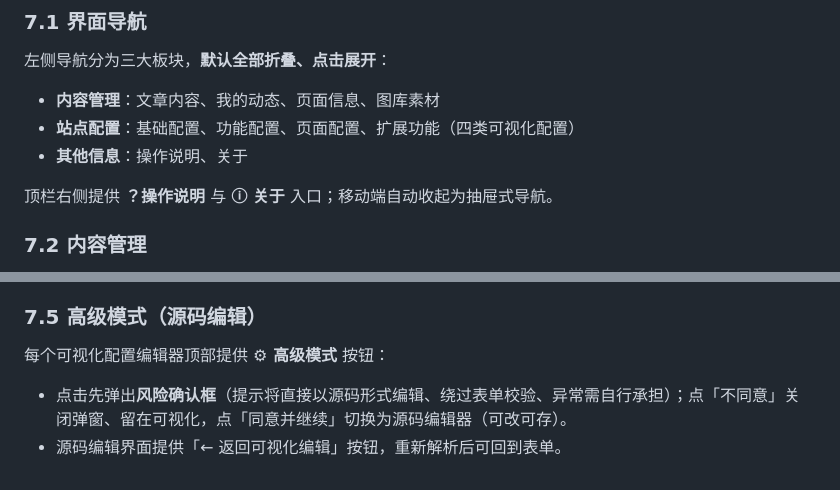
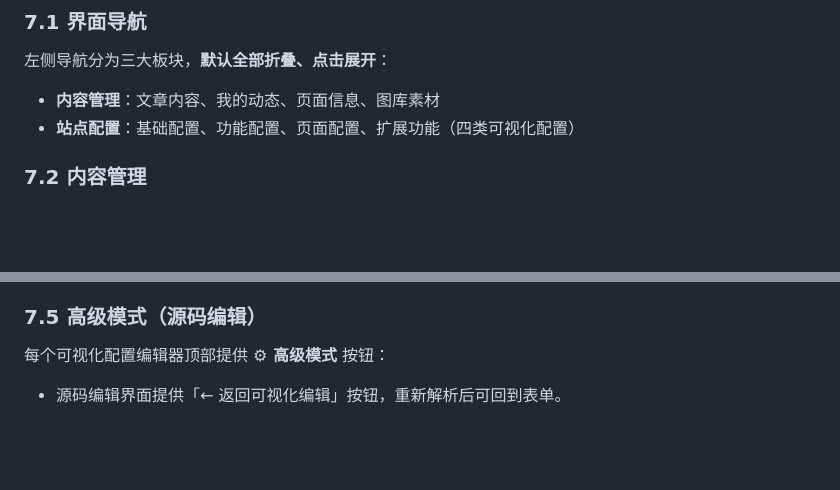
Before and after one commit to slepoh/Firefly-Admin, a Markdown page: README.md, 2 parts joined by grey strips. GitHub-like rendering; blank space fills up the shorter version.

```diff
--- a/README.md
+++ b/README.md
@@ -143,9 +143,6 @@ Firefly-Admin/
 左侧导航分为三大板块，**默认全部折叠、点击展开**：
 - **内容管理**：文章内容、我的动态、页面信息、图库素材
 - **站点配置**：基础配置、功能配置、页面配置、扩展功能（四类可视化配置）
-- **其他信息**：操作说明、关于
-
-顶栏右侧提供 **？操作说明** 与 **ⓘ 关于** 入口；移动端自动收起为抽屉式导航。
 
 ### 7.2 内容管理
 - **文章 / 我的动态 / 页面信息**：表格化列表（含复选框批量操作）、单独编辑 / 重命名 / 删除、新建；图片以宫格展示并支持点击预览。
@@ -168,5 +165,5 @@ Firefly-Admin/
 
 ### 7.5 高级模式（源码编辑）
 每个可视化配置编辑器顶部提供 **⚙ 高级模式** 按钮：
-- 点击先弹出**风险确认框**（提示将直接以源码形式编辑、绕过表单校验、异常需自行承担）；点「不同意」关闭弹窗、留在可视化，点「同意并继续」切换为源码编辑器（可改可存）。
+
 - 源码编辑界面提供「← 返回可视化编辑」按钮，重新解析后可回到表单。
```
